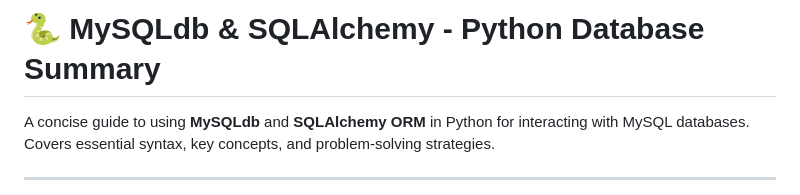
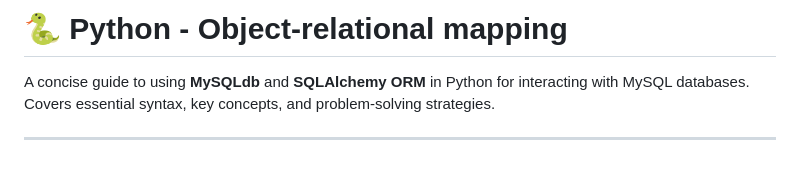
Before and after one commit to xl-c111/holbertonschool-higher_level_programming, a Markdown page: python-object_relational_mapping/README.md, the part around the change. GitHub-like rendering; blank space fills up the shorter version.

```diff
--- a/python-object_relational_mapping/README.md
+++ b/python-object_relational_mapping/README.md
@@ -1,4 +1,4 @@
-# 🐍 MySQLdb & SQLAlchemy - Python Database Summary
+# 🐍 Python - Object-relational mapping
 
 A concise guide to using **MySQLdb** and **SQLAlchemy ORM** in Python for interacting with MySQL databases. Covers essential syntax, key concepts, and problem-solving strategies.
 
```
